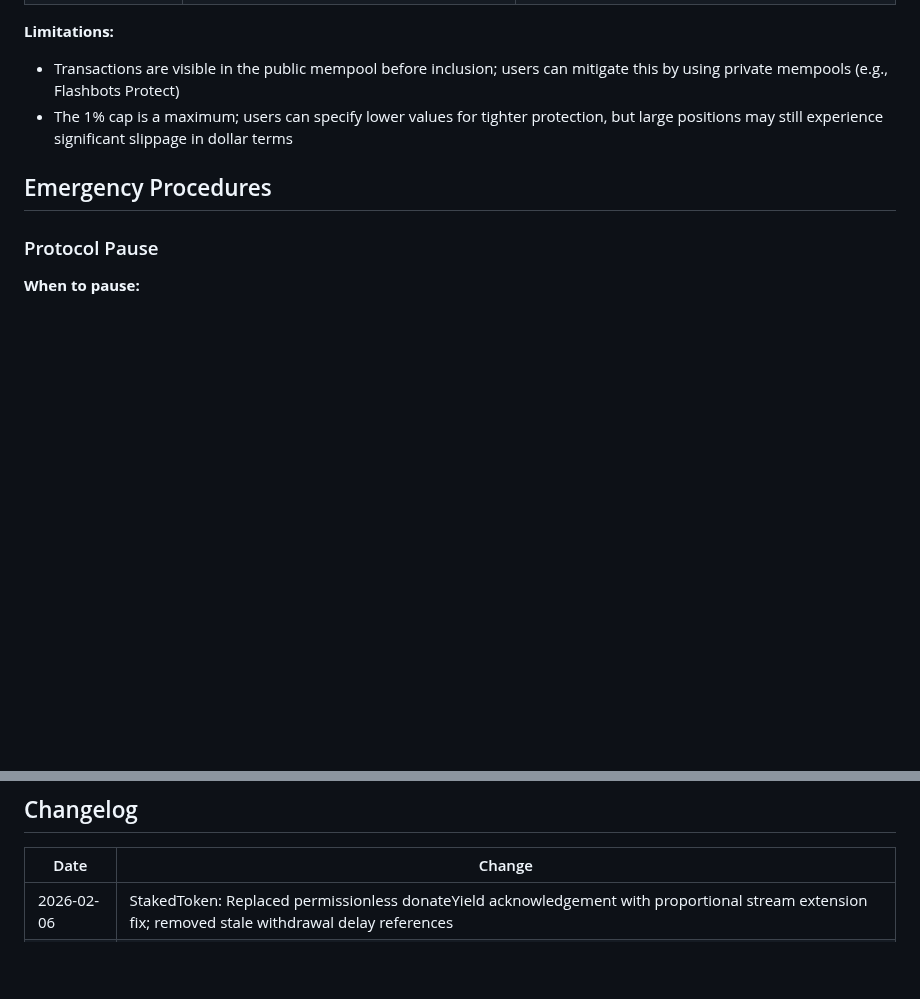
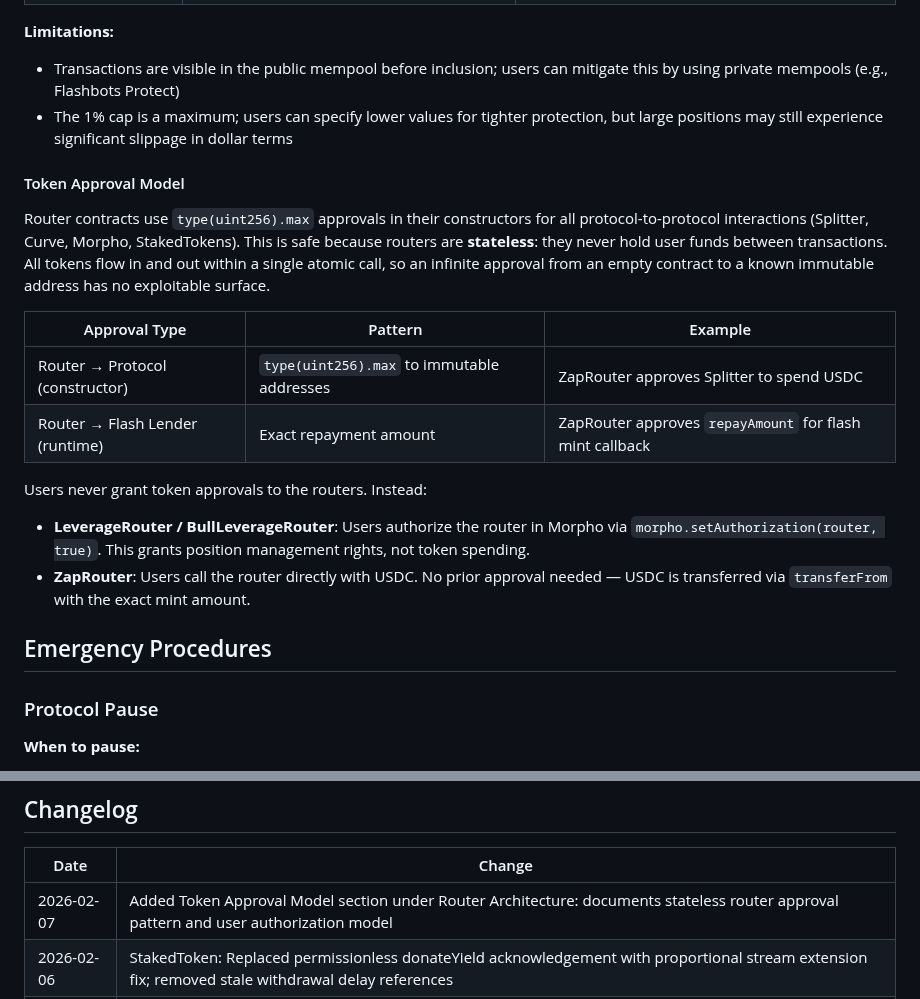
Before and after one commit to Plether-Fi/plether-core, a Markdown page: SECURITY.md, 2 parts joined by grey strips. Drawn GitHub-style; blank space fills up the shorter version.

Commit message:
Document router token approval model in SECURITY.md
Explains why routers safely use type(uint256).max constructor approvals
(stateless design, no residual balances) and clarifies that users never
grant token approvals to routers — only Morpho authorization or direct
transfers.

Co-Authored-By: Claude Opus 4.6 <noreply@anthropic.com>

```diff
--- a/SECURITY.md
+++ b/SECURITY.md
@@ -389,6 +389,19 @@ All routers implement multiple layers of MEV protection:
 - Transactions are visible in the public mempool before inclusion; users can mitigate this by using private mempools (e.g., Flashbots Protect)
 - The 1% cap is a maximum; users can specify lower values for tighter protection, but large positions may still experience significant slippage in dollar terms
 
+#### Token Approval Model
+
+Router contracts use `type(uint256).max` approvals in their constructors for all protocol-to-protocol interactions (Splitter, Curve, Morpho, StakedTokens). This is safe because routers are **stateless**: they never hold user funds between transactions. All tokens flow in and out within a single atomic call, so an infinite approval from an empty contract to a known immutable address has no exploitable surface.
+
+| Approval Type | Pattern | Example |
+|---------------|---------|---------|
+| Router → Protocol (constructor) | `type(uint256).max` to immutable addresses | ZapRouter approves Splitter to spend USDC |
+| Router → Flash Lender (runtime) | Exact repayment amount | ZapRouter approves `repayAmount` for flash mint callback |
+
+Users never grant token approvals to the routers. Instead:
+- **LeverageRouter / BullLeverageRouter**: Users authorize the router in Morpho via `morpho.setAuthorization(router, true)`. This grants position management rights, not token spending.
+- **ZapRouter**: Users call the router directly with USDC. No prior approval needed — USDC is transferred via `transferFrom` with the exact mint amount.
+
 ## Emergency Procedures
 
 ### Protocol Pause
@@ -475,6 +488,7 @@ contact@plether.com
 
 | Date | Change |
 |------|--------|
+| 2026-02-07 | Added Token Approval Model section under Router Architecture: documents stateless router approval pattern and user authorization model |
 | 2026-02-06 | StakedToken: Replaced permissionless donateYield acknowledgement with proportional stream extension fix; removed stale withdrawal delay references |
 | 2026-02-02 | Added Pyth Network dependency for SEK/USD price feed (PythAdapter); documented pull-based oracle risks |
 | 2026-01-30 | StakedToken: Added streaming rewards (1h linear vesting) and withdrawal delay (1h minimum) to prevent reward sniping |
```
